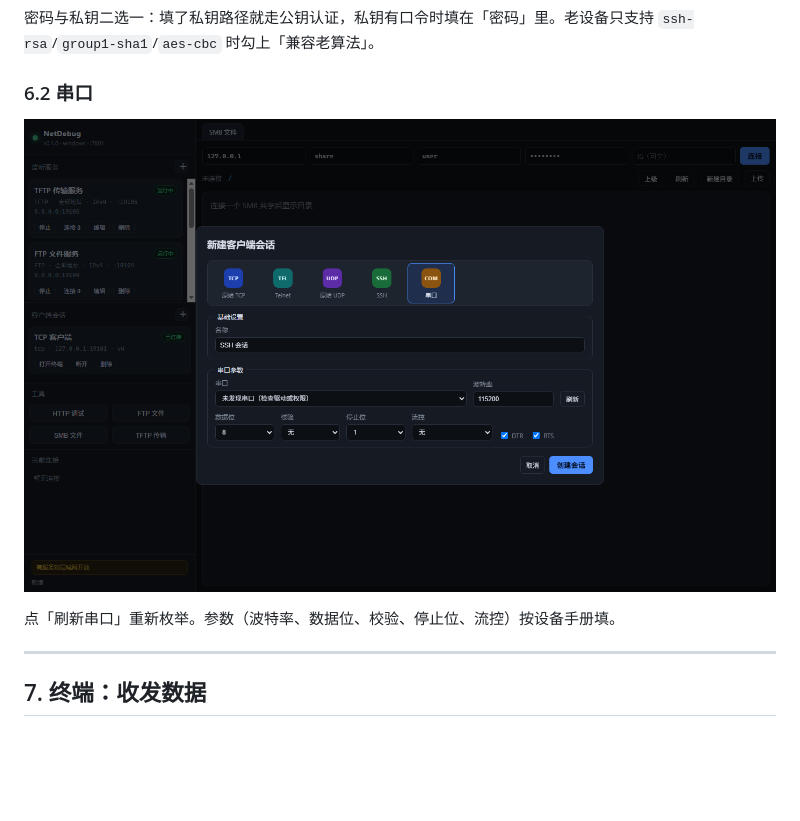
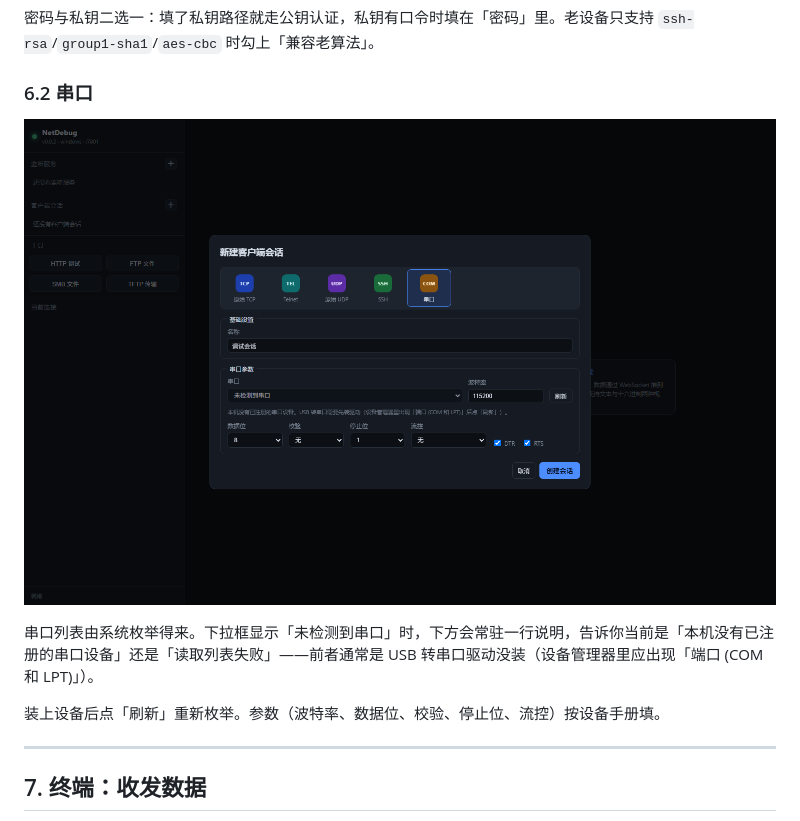
Before and after one commit to tangshenfei/NetDebug, a Markdown page: docs/user-guide.md, the part around the change. GitHub-like rendering; pictures changed too: docs/images/guide/18-serial-dialog.png; blank space fills up the shorter version.

```diff
--- a/docs/user-guide.md
+++ b/docs/user-guide.md
@@ -267,7 +267,9 @@ UDP/69 类服务，只做单文件读写，适合给设备刷固件：
 
 ![串口会话](images/guide/18-serial-dialog.png)
 
-点「刷新串口」重新枚举。参数（波特率、数据位、校验、停止位、流控）按设备手册填。
+串口列表由系统枚举得来。下拉框显示「未检测到串口」时，下方会常驻一行说明，告诉你当前是「本机没有已注册的串口设备」还是「读取列表失败」——前者通常是 USB 转串口驱动没装（设备管理器里应出现「端口 (COM 和 LPT)」）。
+
+装上设备后点「刷新」重新枚举。参数（波特率、数据位、校验、停止位、流控）按设备手册填。
 
 ---
 
```
Also changed, not shown: 2 other files.
